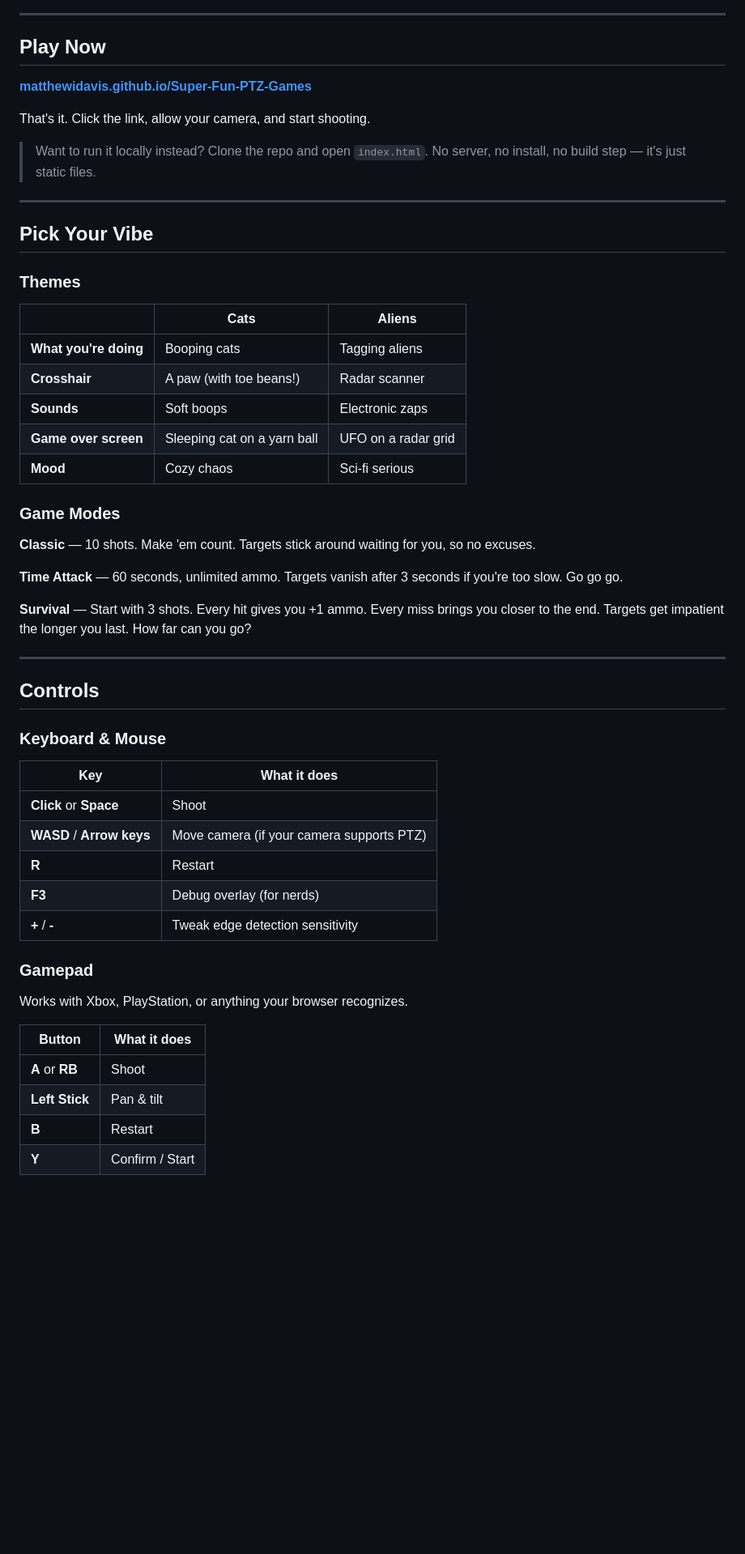
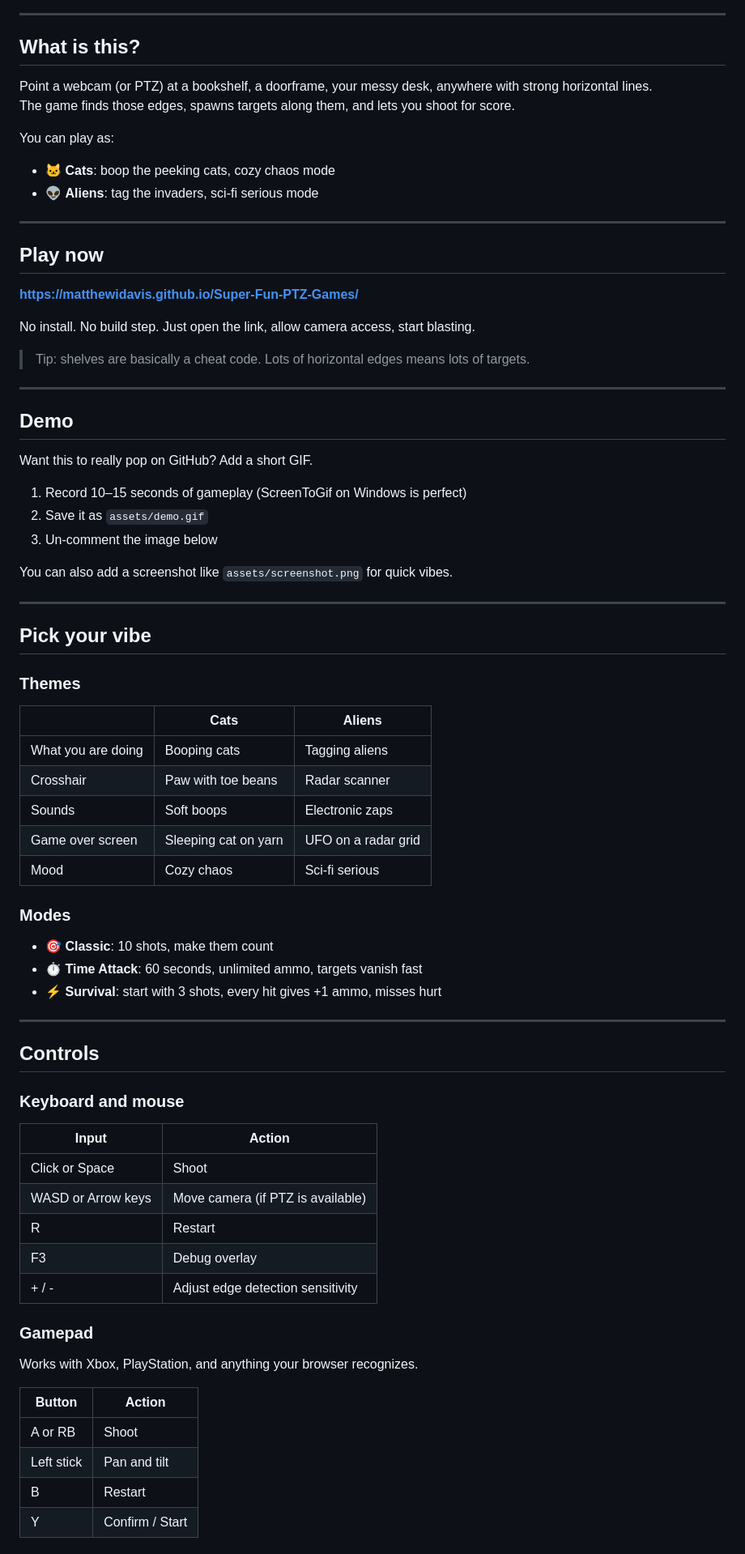
Before and after one commit to matthewidavis/Super-Fun-PTZ-Games, a Markdown page: README.md, the part around one of its changes. Shown at 81% size. GitHub-like rendering; blank space fills up the shorter version.

```diff
--- a/README.md
+++ b/README.md
@@ -8,58 +23,86 @@ Point your webcam (or fancy IP camera) at a bookshelf, a doorframe, your messy d
 
 ---
 
-## Play Now
+## What is this?
 
-**[matthewidavis.github.io/Super-Fun-PTZ-Games](https://matthewidavis.github.io/Super-Fun-PTZ-Games/)**
+Point a webcam (or PTZ) at a bookshelf, a doorframe, your messy desk, anywhere with strong horizontal lines.
+The game finds those edges, spawns targets along them, and lets you shoot for score.
 
-That's it. Click the link, allow your camera, and start shooting.
+You can play as:
 
-> Want to run it locally instead? Clone the repo and open `index.html`. No server, no install, no build step — it's just static files.
+- 🐱 **Cats**: boop the peeking cats, cozy chaos mode
+- 👽 **Aliens**: tag the invaders, sci‑fi serious mode
 
 ---
 
-## Pick Your Vibe
+## Play now
+
+**https://matthewidavis.github.io/Super-Fun-PTZ-Games/**
+
+No install. No build step. Just open the link, allow camera access, start blasting.
+
+> Tip: shelves are basically a cheat code. Lots of horizontal edges means lots of targets.
+
+---
+
+## Demo
+
+Want this to really pop on GitHub? Add a short GIF.
+
+1. Record 10–15 seconds of gameplay (ScreenToGif on Windows is perfect)
+2. Save it as `assets/demo.gif`
+3. Un-comment the image below
+
+<!--
+<p align="center">
+  <img src="assets/demo.gif" alt="Gameplay demo" width="800" />
+</p>
+-->
+
+You can also add a screenshot like `assets/screenshot.png` for quick vibes.
+
+---
+
+## Pick your vibe
 
 ### Themes
 
 | | Cats | Aliens |
 |---|---|---|
-| **What you're doing** | Booping cats | Tagging aliens |
-| **Crosshair** | A paw (with toe beans!) | Radar scanner |
-| **Sounds** | Soft boops | Electronic zaps |
-| **Game over screen** | Sleeping cat on a yarn ball | UFO on a radar grid |
-| **Mood** | Cozy chaos | Sci-fi serious |
+| What you are doing | Booping cats | Tagging aliens |
+| Crosshair | Paw with toe beans | Radar scanner |
+| Sounds | Soft boops | Electronic zaps |
+| Game over screen | Sleeping cat on yarn | UFO on a radar grid |
+| Mood | Cozy chaos | Sci‑fi serious |
 
-### Game Modes
+### Modes
 
-**Classic** — 10 shots. Make 'em count. Targets stick around waiting for you, so no excuses.
-
-**Time Attack** — 60 seconds, unlimited ammo. Targets vanish after 3 seconds if you're too slow. Go go go.
-
-**Survival** — Start with 3 shots. Every hit gives you +1 ammo. Every miss brings you closer to the end. Targets get impatient the longer you last. How far can you go?
+- 🎯 **Classic**: 10 shots, make them count
+- ⏱ **Time Attack**: 60 seconds, unlimited ammo, targets vanish fast
+- ⚡ **Survival**: start with 3 shots, every hit gives +1 ammo, misses hurt
 
 ---
 
 ## Controls
 
-### Keyboard & Mouse
+### Keyboard and mouse
 
-| Key | What it does |
-|-----|-------------|
-| **Click** or **Space** | Shoot |
-| **WASD** / **Arrow keys** | Move camera (if your camera supports PTZ) |
-| **R** | Restart |
-| **F3** | Debug overlay (for nerds) |
-| **+** / **-** | Tweak edge detection sensitivity |
+| Input | Action |
+|---|---|
+| Click or Space | Shoot |
+| WASD or Arrow keys | Move camera (if PTZ is available) |
+| R | Restart |
+| F3 | Debug overlay |
+| + / - | Adjust edge detection sensitivity |
 
 ### Gamepad
 
-Works with Xbox, PlayStation, or anything your browser recognizes.
+Works with Xbox, PlayStation, and anything your browser recognizes.
 
-| Button | What it does |
-|--------|-------------|
-| **A** or **RB** | Shoot |
-| **Left Stick** | Pan & tilt |
-| **B** | Restart |
-| **Y** | Confirm / Start |
+| Button | Action |
+|---|---|
+| A or RB | Shoot |
+| Left stick | Pan and tilt |
+| B | Restart |
+| Y | Confirm / Start |
 
```
Also changed, not shown: other parts of README.md (+66 -45 lines).
